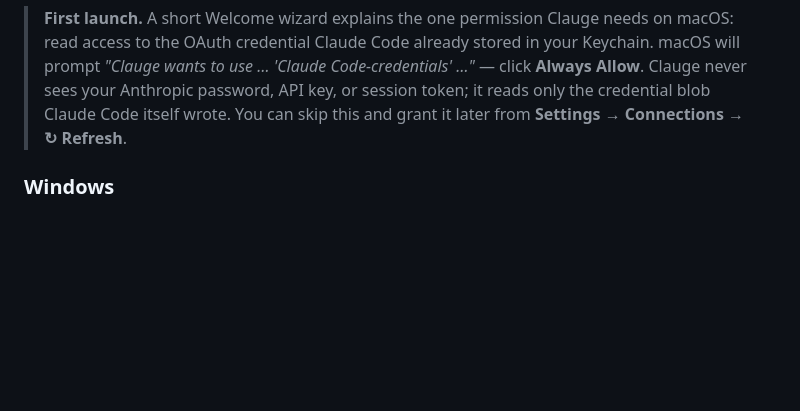
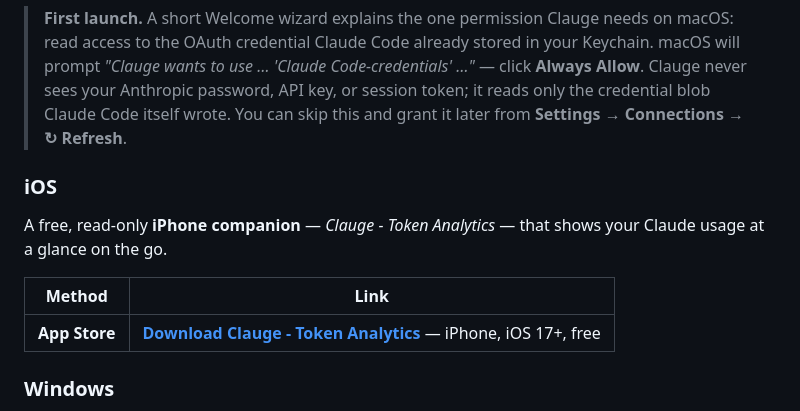
Before and after one commit to clauding-lab/clauge, a Markdown page: README.md, the part around one of its changes. Drawn GitHub-style; blank space fills up the shorter version.

Commit message:
docs: add iOS App Store badge and link (Clauge - Token Analytics) (#60)
Add an App Store (iOS) badge to the header and an iOS install
subsection linking the read-only iPhone companion app.

```diff
--- a/README.md
+++ b/README.md
@@ -44,6 +45,14 @@ Clauge lives in your menu bar. **Left-click** for the glanceable popover; **righ
 The popover shows paired **Session** + **Weekly** gauges (each with its local reset time), the **Sonnet** weekly limit, daily routine runs, month-to-date overage and prepaid balance, a 30-day spend chart, and a 180-day activity heatmap.
 
 > **First launch.** A short Welcome wizard explains the one permission Clauge needs on macOS: read access to the OAuth credential Claude&nbsp;Code already stored in your Keychain. macOS will prompt *"Clauge wants to use … 'Claude Code-credentials' …"* — click **Always Allow**. Clauge never sees your Anthropic password, API key, or session token; it reads only the credential blob Claude&nbsp;Code itself wrote. You can skip this and grant it later from **Settings → Connections → ↻ Refresh**.
+
+### iOS
+
+A free, read-only **iPhone companion** — *Clauge - Token Analytics* — that shows your Claude usage at a glance on the go.
+
+| Method | Link |
+|---|---|
+| **App Store** | [**Download Clauge - Token Analytics**](https://apps.apple.com/us/app/clauge-token-analytics/id6777443865) — iPhone, iOS 17+, free |
 
 ### Windows
 
```
Also changed, not shown: other parts of README.md (+1 -0 lines).
